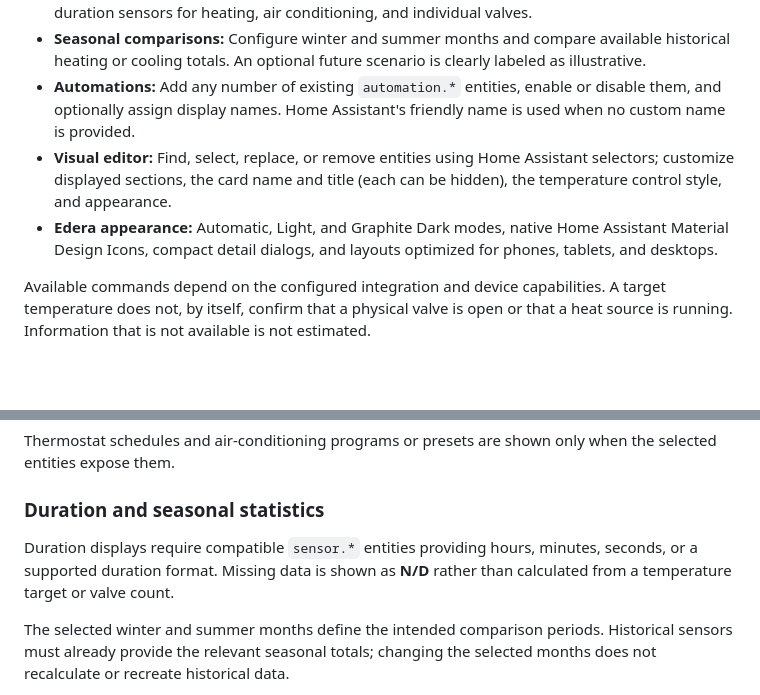
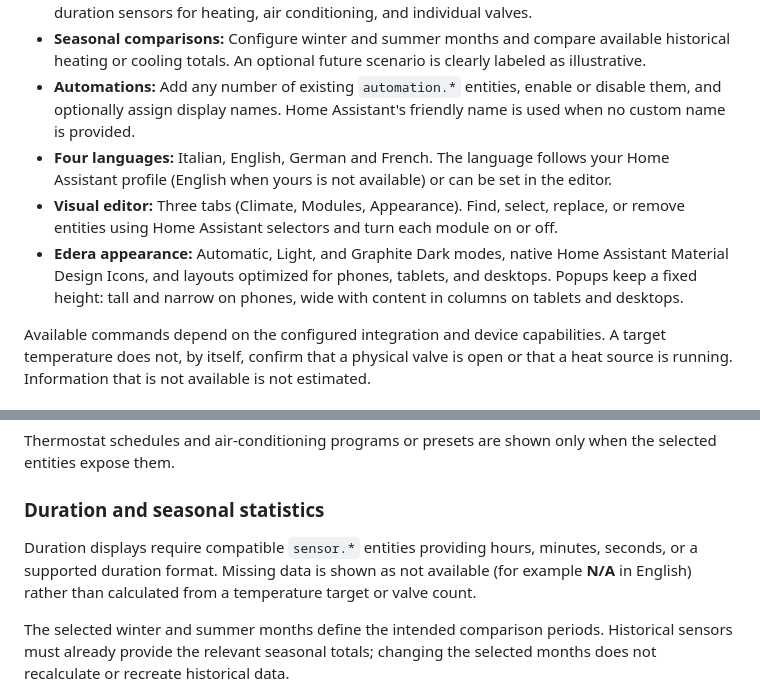
Before and after one commit to luigi-regolo/climate-control-card, a Markdown page: README.md, 2 parts joined by grey strips. Drawn GitHub-style; blank space fills up the shorter version.

```diff
--- a/README.md
+++ b/README.md
@@ -33,8 +38,9 @@ Its design follows the Edera Light and Graphite Dark styles. The card works with
 - **Operating-time summaries:** Display today, this week, and this month using the configured duration sensors for heating, air conditioning, and individual valves.
 - **Seasonal comparisons:** Configure winter and summer months and compare available historical heating or cooling totals. An optional future scenario is clearly labeled as illustrative.
 - **Automations:** Add any number of existing `automation.*` entities, enable or disable them, and optionally assign display names. Home Assistant's friendly name is used when no custom name is provided.
-- **Visual editor:** Find, select, replace, or remove entities using Home Assistant selectors; customize displayed sections, the card name and title (each can be hidden), the temperature control style, and appearance.
-- **Edera appearance:** Automatic, Light, and Graphite Dark modes, native Home Assistant Material Design Icons, compact detail dialogs, and layouts optimized for phones, tablets, and desktops.
+- **Four languages:** Italian, English, German and French. The language follows your Home Assistant profile (English when yours is not available) or can be set in the editor.
+- **Visual editor:** Three tabs (Climate, Modules, Appearance). Find, select, replace, or remove entities using Home Assistant selectors and turn each module on or off.
+- **Edera appearance:** Automatic, Light, and Graphite Dark modes, native Home Assistant Material Design Icons, and layouts optimized for phones, tablets, and desktops. Popups keep a fixed height: tall and narrow on phones, wide with content in columns on tablets and desktops.
 
 Available commands depend on the configured integration and device capabilities. A target temperature does not, by itself, confirm that a physical valve is open or that a heat source is running. Information that is not available is not estimated.
 
@@ -85,7 +95,7 @@ Thermostat schedules and air-conditioning programs or presets are shown only whe
 
 ### Duration and seasonal statistics
 
-Duration displays require compatible `sensor.*` entities providing hours, minutes, seconds, or a supported duration format. Missing data is shown as **N/D** rather than calculated from a temperature target or valve count.
+Duration displays require compatible `sensor.*` entities providing hours, minutes, seconds, or a supported duration format. Missing data is shown as not available (for example **N/A** in English) rather than calculated from a temperature target or valve count.
 
 The selected winter and summer months define the intended comparison periods. Historical sensors must already provide the relevant seasonal totals; changing the selected months does not recalculate or recreate historical data.
 
```
Also changed, not shown: other parts of README.md (+21 -12 lines), assets/climate-control-card-dark.png, assets/climate-control-card-details-dark.png, assets/climate-control-card-languages.png (added), assets/climate-control-card-light.png, assets/climate-control-card-popup-light.png, assets/climate-control-card-popup-wide-dark.png (added), 1 other file.
